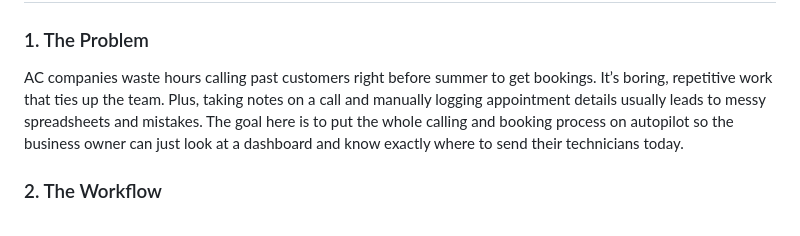
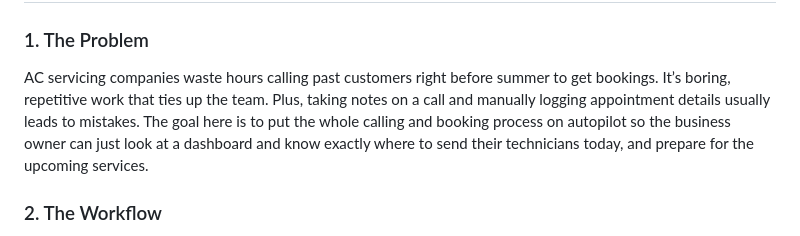
Before and after one commit to madhavbhatia01/voice-agent-bolna, a Markdown page: README.md, the part around the change. GitHub-like rendering.

```diff
--- a/README.md
+++ b/README.md
@@ -1,7 +1,7 @@
 # Bolna AC Service Leads Dashboard
 
 ### 1. The Problem
-AC companies waste hours calling past customers right before summer to get bookings. It’s boring, repetitive work that ties up the team. Plus, taking notes on a call and manually logging appointment details usually leads to messy spreadsheets and mistakes. The goal here is to put the whole calling and booking process on autopilot so the business owner can just look at a dashboard and know exactly where to send their technicians today.
+AC servicing companies waste hours calling past customers right before summer to get bookings. It’s boring, repetitive work that ties up the team. Plus, taking notes on a call and manually logging appointment details usually leads to mistakes. The goal here is to put the whole calling and booking process on autopilot so the business owner can just look at a dashboard and know exactly where to send their technicians today, and prepare for the upcoming services.
 
 ### 2. The Workflow
 * **Trigger:** An operator simply types a customer’s phone number into the web dashboard to kick off the outreach.
```
